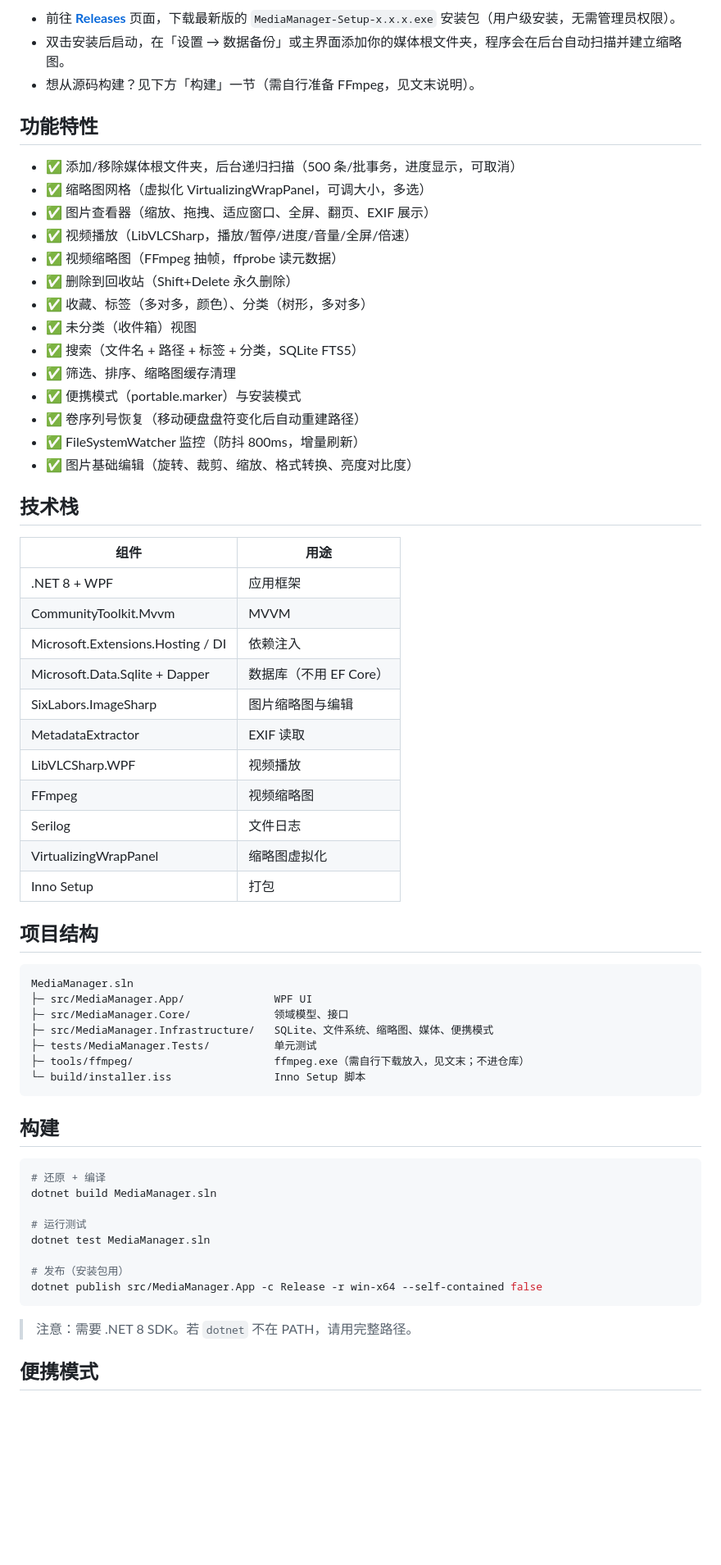
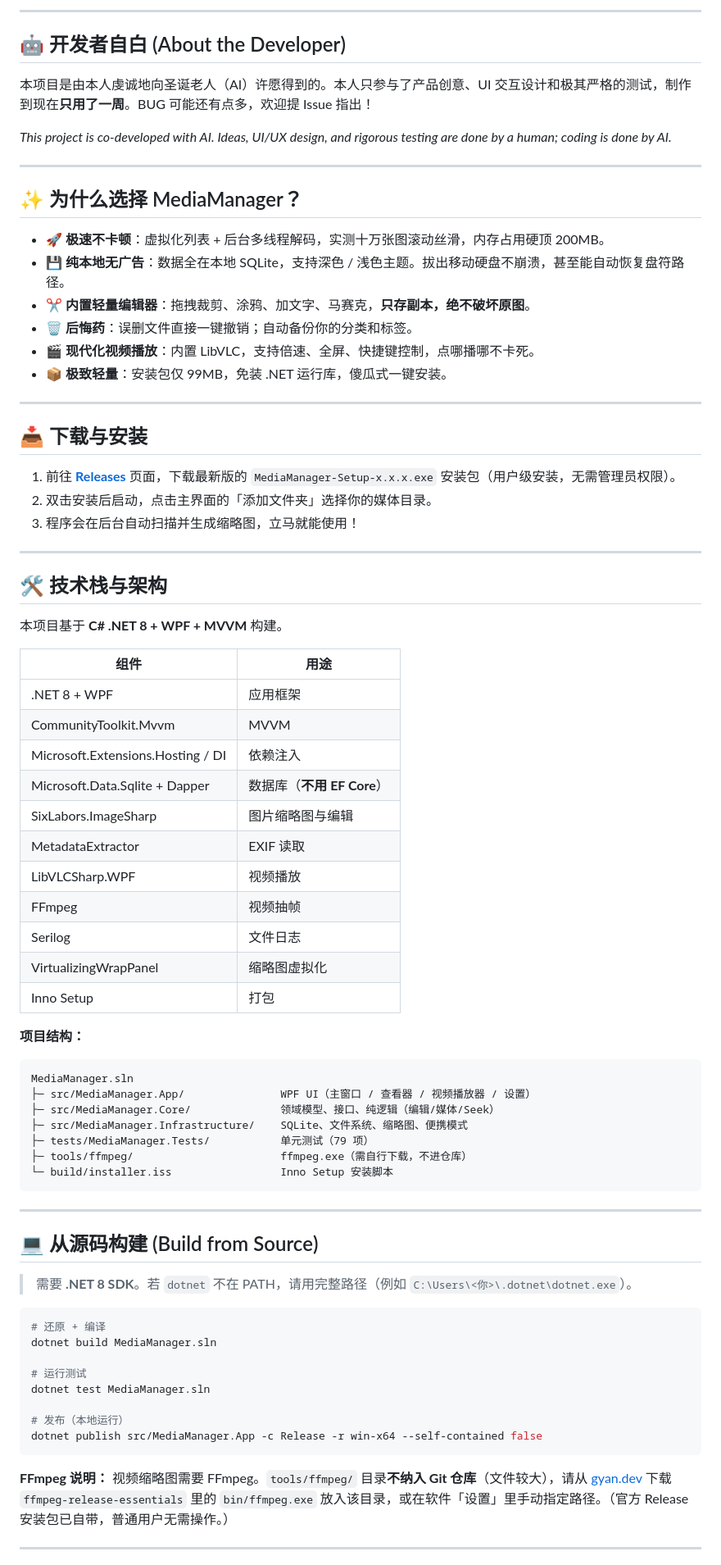
Before and after one commit to 3206YYY/MediaManager, a Markdown page: README.md, the part around one of its changes. Shown at 82% size. Rendered like a GitHub page; blank space fills up the shorter version.

Commit message:
docs: 重写 README（产品化介绍 + 技术栈 + 构建说明）

````diff
--- a/README.md
+++ b/README.md
@@ -8,54 +9,68 @@
 
-- 前往 **[Releases](../../releases)** 页面，下载最新版的 `MediaManager-Setup-x.x.x.exe` 安装包（用户级安装，无需管理员权限）。
-- 双击安装后启动，在「设置 → 数据备份」或主界面添加你的媒体根文件夹，程序会在后台自动扫描并建立缩略图。
-- 想从源码构建？见下方「构建」一节（需自行准备 FFmpeg，见文末说明）。
+---
 
-## 功能特性
+## 🤖 开发者自白 (About the Developer)
 
-- ✅ 添加/移除媒体根文件夹，后台递归扫描（500 条/批事务，进度显示，可取消）
-- ✅ 缩略图网格（虚拟化 VirtualizingWrapPanel，可调大小，多选）
-- ✅ 图片查看器（缩放、拖拽、适应窗口、全屏、翻页、EXIF 展示）
-- ✅ 视频播放（LibVLCSharp，播放/暂停/进度/音量/全屏/倍速）
-- ✅ 视频缩略图（FFmpeg 抽帧，ffprobe 读元数据）
-- ✅ 删除到回收站（Shift+Delete 永久删除）
-- ✅ 收藏、标签（多对多，颜色）、分类（树形，多对多）
-- ✅ 未分类（收件箱）视图
-- ✅ 搜索（文件名 + 路径 + 标签 + 分类，SQLite FTS5）
-- ✅ 筛选、排序、缩略图缓存清理
-- ✅ 便携模式（portable.marker）与安装模式
-- ✅ 卷序列号恢复（移动硬盘盘符变化后自动重建路径）
-- ✅ FileSystemWatcher 监控（防抖 800ms，增量刷新）
-- ✅ 图片基础编辑（旋转、裁剪、缩放、格式转换、亮度对比度）
+本项目是由本人虔诚地向圣诞老人（AI）许愿得到的。本人只参与了产品创意、UI 交互设计和极其严格的测试，制作到现在**只用了一周**。BUG 可能还有点多，欢迎提 Issue 指出！
 
-## 技术栈
+*This project is co-developed with AI. Ideas, UI/UX design, and rigorous testing are done by a human; coding is done by AI.*
+
+---
+
+## ✨ 为什么选择 MediaManager？
+
+- 🚀 **极速不卡顿**：虚拟化列表 + 后台多线程解码，实测十万张图滚动丝滑，内存占用硬顶 200MB。
+- 💾 **纯本地无广告**：数据全在本地 SQLite，支持深色 / 浅色主题。拔出移动硬盘不崩溃，甚至能自动恢复盘符路径。
+- ✂️ **内置轻量编辑器**：拖拽裁剪、涂鸦、加文字、马赛克，**只存副本，绝不破坏原图**。
+- 🗑️ **后悔药**：误删文件直接一键撤销；自动备份你的分类和标签。
+- 🎬 **现代化视频播放**：内置 LibVLC，支持倍速、全屏、快捷键控制，点哪播哪不卡死。
+- 📦 **极致轻量**：安装包仅 99MB，免装 .NET 运行库，傻瓜式一键安装。
+
+---
+
+## 📥 下载与安装
+
+1. 前往 **[Releases](https://github.com/3206YYY/MediaManager/releases)** 页面，下载最新版的 `MediaManager-Setup-x.x.x.exe` 安装包（用户级安装，无需管理员权限）。
+2. 双击安装后启动，点击主界面的「添加文件夹」选择你的媒体目录。
+3. 程序会在后台自动扫描并生成缩略图，立马就能使用！
+
+---
+
+## 🛠️ 技术栈与架构
+
+本项目基于 **C# .NET 8 + WPF + MVVM** 构建。
 
 | 组件 | 用途 |
 |------|------|
 | .NET 8 + WPF | 应用框架 |
 | CommunityToolkit.Mvvm | MVVM |
 | Microsoft.Extensions.Hosting / DI | 依赖注入 |
-| Microsoft.Data.Sqlite + Dapper | 数据库（不用 EF Core） |
+| Microsoft.Data.Sqlite + Dapper | 数据库（**不用 EF Core**） |
 | SixLabors.ImageSharp | 图片缩略图与编辑 |
 | MetadataExtractor | EXIF 读取 |
 | LibVLCSharp.WPF | 视频播放 |
-| FFmpeg | 视频缩略图 |
+| FFmpeg | 视频抽帧 |
 | Serilog | 文件日志 |
 | VirtualizingWrapPanel | 缩略图虚拟化 |
 | Inno Setup | 打包 |
 
-## 项目结构
+**项目结构：**
 
 ```
 MediaManager.sln
-├─ src/MediaManager.App/              WPF UI
-├─ src/MediaManager.Core/             领域模型、接口
-├─ src/MediaManager.Infrastructure/   SQLite、文件系统、缩略图、媒体、便携模式
-├─ tests/MediaManager.Tests/          单元测试
-├─ tools/ffmpeg/                      ffmpeg.exe（需自行下载放入，见文末；不进仓库）
-└─ build/installer.iss                Inno Setup 脚本
+├─ src/MediaManager.App/               WPF UI（主窗口 / 查看器 / 视频播放器 / 设置）
+├─ src/MediaManager.Core/              领域模型、接口、纯逻辑（编辑/媒体/Seek）
+├─ src/MediaManager.Infrastructure/    SQLite、文件系统、缩略图、便携模式
+├─ tests/MediaManager.Tests/           单元测试（79 项）
+├─ tools/ffmpeg/                       ffmpeg.exe（需自行下载，不进仓库）
+└─ build/installer.iss                 Inno Setup 安装脚本
 ```
 
-## 构建
+---
+
+## 💻 从源码构建 (Build from Source)
+
+> 需要 **.NET 8 SDK**。若 `dotnet` 不在 PATH，请用完整路径（例如 `C:\Users\<你>\.dotnet\dotnet.exe`）。
 
 ```bash
 # 还原 + 编译
@@ -64,11 +79,11 @@ dotnet build MediaManager.sln
 # 运行测试
 dotnet test MediaManager.sln
 
-# 发布（安装包用）
+# 发布（本地运行）
 dotnet publish src/MediaManager.App -c Release -r win-x64 --self-contained false
 ```
 
-> 注意：需要 .NET 8 SDK。若 `dotnet` 不在 PATH，请用完整路径。
+**FFmpeg 说明：** 视频缩略图需要 FFmpeg。`tools/ffmpeg/` 目录**不纳入 Git 仓库**（文件较大），请从 [gyan.dev](https://www.gyan.dev/ffmpeg/builds/) 下载 `ffmpeg-release-essentials` 里的 `bin/ffmpeg.exe` 放入该目录，或在软件「设置」里手动指定路径。（官方 Release 安装包已自带，普通用户无需操作。）
 
-## 便携模式
+---
 
````
Also changed, not shown: other parts of README.md (+28 -32 lines).
